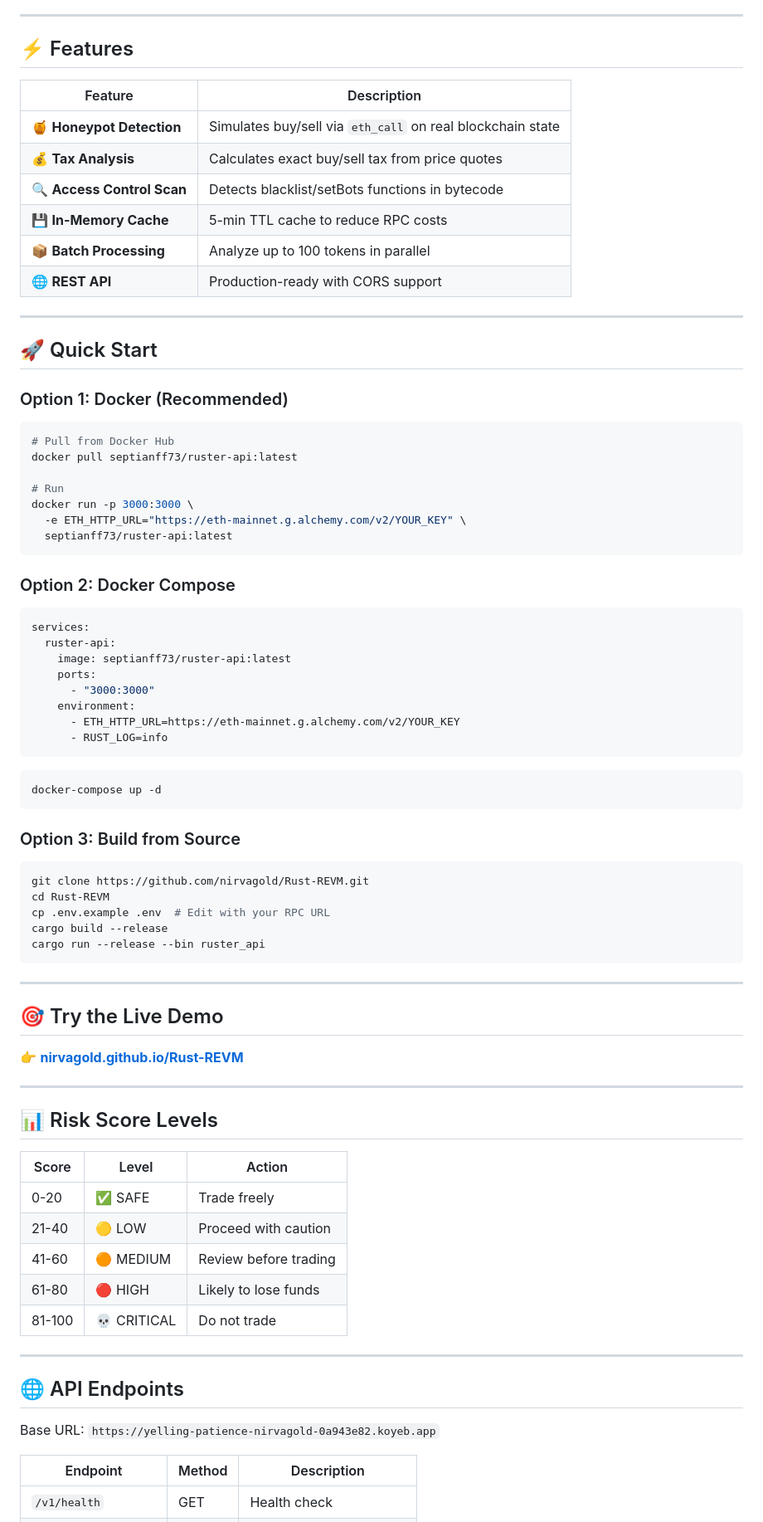
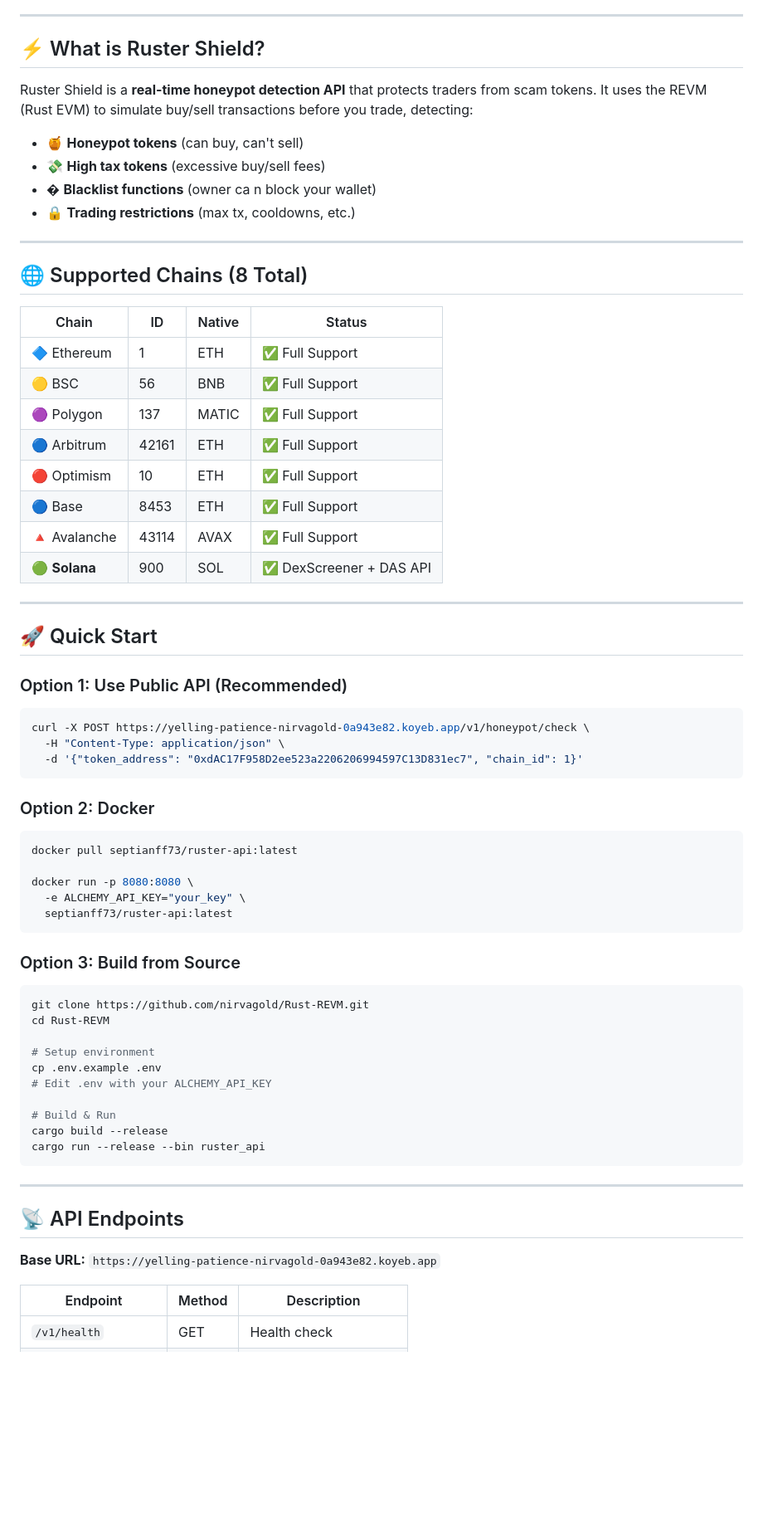
Before and after one commit to nirvagold/Rust-REVM, a Markdown page: README.md, the part around one of its changes. Shown at 83% size. Rendered like a GitHub page; blank space fills up the shorter version.

````diff
--- a/README.md
+++ b/README.md
@@ -15,48 +17,50 @@
 
 ---
 
-## ⚡ Features
+## ⚡ What is Ruster Shield?
 
-| Feature | Description |
-|---------|-------------|
-| 🍯 **Honeypot Detection** | Simulates buy/sell via `eth_call` on real blockchain state |
-| 💰 **Tax Analysis** | Calculates exact buy/sell tax from price quotes |
-| 🔍 **Access Control Scan** | Detects blacklist/setBots functions in bytecode |
-| 💾 **In-Memory Cache** | 5-min TTL cache to reduce RPC costs |
-| 📦 **Batch Processing** | Analyze up to 100 tokens in parallel |
-| 🌐 **REST API** | Production-ready with CORS support |
+Ruster Shield is a **real-time honeypot detection API** that protects traders from scam tokens. It uses the REVM (Rust EVM) to simulate buy/sell transactions before you trade, detecting:
+
+- 🍯 **Honeypot tokens** (can buy, can't sell)
+- 💸 **High tax tokens** (excessive buy/sell fees)
+- � **Blacklist functions** (owner ca n block your wallet)
+- 🔒 **Trading restrictions** (max tx, cooldowns, etc.)
+
+---
+
+## 🌐 Supported Chains (8 Total)
+
+| Chain | ID | Native | Status |
+|-------|-----|--------|--------|
+| 🔷 Ethereum | 1 | ETH | ✅ Full Support |
+| 🟡 BSC | 56 | BNB | ✅ Full Support |
+| 🟣 Polygon | 137 | MATIC | ✅ Full Support |
+| 🔵 Arbitrum | 42161 | ETH | ✅ Full Support |
+| 🔴 Optimism | 10 | ETH | ✅ Full Support |
+| 🔵 Base | 8453 | ETH | ✅ Full Support |
+| 🔺 Avalanche | 43114 | AVAX | ✅ Full Support |
+| 🟢 **Solana** | 900 | SOL | ✅ DexScreener + DAS API |
 
 ---
 
 ## 🚀 Quick Start
 
-### Option 1: Docker (Recommended)
+### Option 1: Use Public API (Recommended)
 
 ```bash
-# Pull from Docker Hub
+curl -X POST https://yelling-patience-nirvagold-0a943e82.koyeb.app/v1/honeypot/check \
+  -H "Content-Type: application/json" \
+  -d '{"token_address": "0xdAC17F958D2ee523a2206206994597C13D831ec7", "chain_id": 1}'
+```
+
+### Option 2: Docker
+
+```bash
 docker pull septianff73/ruster-api:latest
 
-# Run
-docker run -p 3000:3000 \
-  -e ETH_HTTP_URL="https://eth-mainnet.g.alchemy.com/v2/YOUR_KEY" \
+docker run -p 8080:8080 \
+  -e ALCHEMY_API_KEY="your_key" \
   septianff73/ruster-api:latest
-```
-
-### Option 2: Docker Compose
-
-```yaml
-services:
-  ruster-api:
-    image: septianff73/ruster-api:latest
-    ports:
-      - "3000:3000"
-    environment:
-      - ETH_HTTP_URL=https://eth-mainnet.g.alchemy.com/v2/YOUR_KEY
-      - RUST_LOG=info
-```
-
-```bash
-docker-compose up -d
 ```
 
 ### Option 3: Build from Source
@@ -64,34 +68,21 @@ docker-compose up -d
 ```bash
 git clone https://github.com/nirvagold/Rust-REVM.git
 cd Rust-REVM
-cp .env.example .env  # Edit with your RPC URL
+
+# Setup environment
+cp .env.example .env
+# Edit .env with your ALCHEMY_API_KEY
+
+# Build & Run
 cargo build --release
 cargo run --release --bin ruster_api
 ```
 
 ---
 
-## 🎯 Try the Live Demo
+## 📡 API Endpoints
 
-👉 **[nirvagold.github.io/Rust-REVM](https://nirvagold.github.io/Rust-REVM/)**
-
----
-
-## 📊 Risk Score Levels
-
-| Score | Level | Action |
-|-------|-------|--------|
-| 0-20 | ✅ SAFE | Trade freely |
-| 21-40 | 🟡 LOW | Proceed with caution |
-| 41-60 | 🟠 MEDIUM | Review before trading |
-| 61-80 | 🔴 HIGH | Likely to lose funds |
-| 81-100 | 💀 CRITICAL | Do not trade |
-
----
-
-## 🌐 API Endpoints
-
-Base URL: `https://yelling-patience-nirvagold-0a943e82.koyeb.app`
+**Base URL:** `https://yelling-patience-nirvagold-0a943e82.koyeb.app`
 
 | Endpoint | Method | Description |
 |----------|--------|-------------|
````
Also changed, not shown: other parts of README.md (+181 -39 lines), TERMS_OF_SERVICE.md (added, +126 -0 lines).
